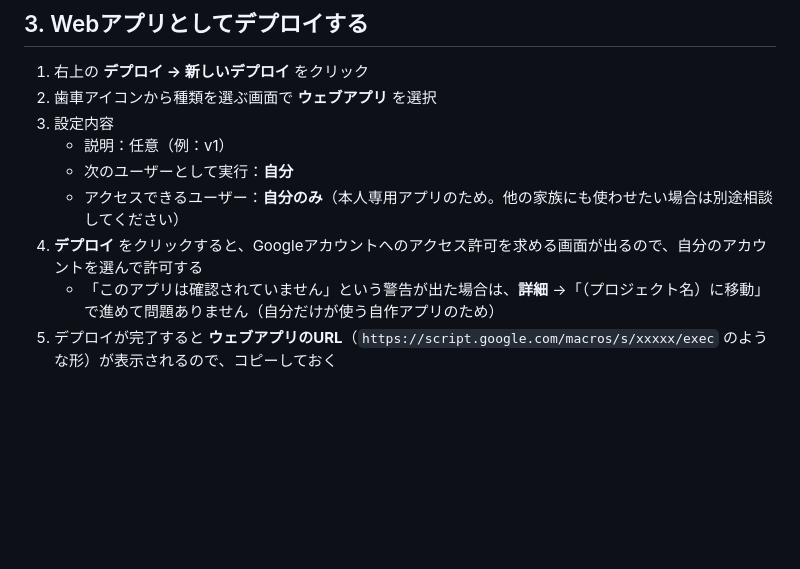
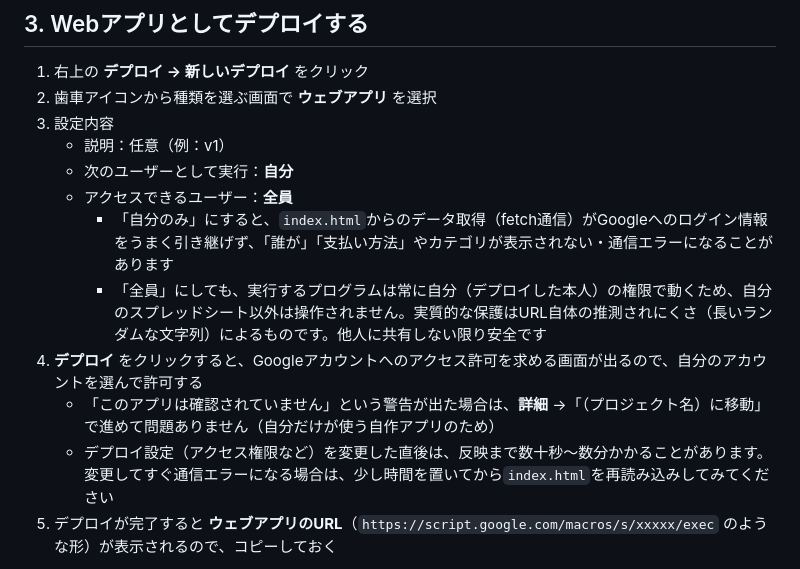
Before and after one commit to km8192/kakeibo-app, a Markdown page: README.md, the part around the change. GitHub-like rendering; blank space fills up the shorter version.

Commit message:
READMEのデプロイ手順を修正（アクセス権限は「全員」が正しい）
「自分のみ」だとindex.htmlからのfetch通信でログイン情報が引き継がれず
通信エラーになることが実機確認で判明したため、「全員」への変更と、
設定変更後は反映に時間がかかる場合がある旨を追記。

Co-Authored-By: Claude Sonnet 5 <noreply@anthropic.com>

```diff
--- a/README.md
+++ b/README.md
@@ -29,9 +29,12 @@
 3. 設定内容
    - 説明：任意（例：v1）
    - 次のユーザーとして実行：**自分**
-   - アクセスできるユーザー：**自分のみ**（本人専用アプリのため。他の家族にも使わせたい場合は別途相談してください）
+   - アクセスできるユーザー：**全員**
+     - 「自分のみ」にすると、`index.html`からのデータ取得（fetch通信）がGoogleへのログイン情報をうまく引き継げず、「誰が」「支払い方法」やカテゴリが表示されない・通信エラーになることがあります
+     - 「全員」にしても、実行するプログラムは常に自分（デプロイした本人）の権限で動くため、自分のスプレッドシート以外は操作されません。実質的な保護はURL自体の推測されにくさ（長いランダムな文字列）によるものです。他人に共有しない限り安全です
 4. **デプロイ** をクリックすると、Googleアカウントへのアクセス許可を求める画面が出るので、自分のアカウントを選んで許可する
    - 「このアプリは確認されていません」という警告が出た場合は、**詳細** →「（プロジェクト名）に移動」で進めて問題ありません（自分だけが使う自作アプリのため）
+   - デプロイ設定（アクセス権限など）を変更した直後は、反映まで数十秒〜数分かかることがあります。変更してすぐ通信エラーになる場合は、少し時間を置いてから`index.html`を再読み込みしてみてください
 5. デプロイが完了すると **ウェブアプリのURL**（`https://script.google.com/macros/s/xxxxx/exec` のような形）が表示されるので、コピーしておく
 
 > 補足：`Code.gs` を保存し直した後にコードを更新した場合は、もう一度「デプロイ → デプロイを管理 → 編集（鉛筆アイコン）→ 新しいバージョン」を選んでデプロイし直す必要があります（URLは変わりません）。
```
